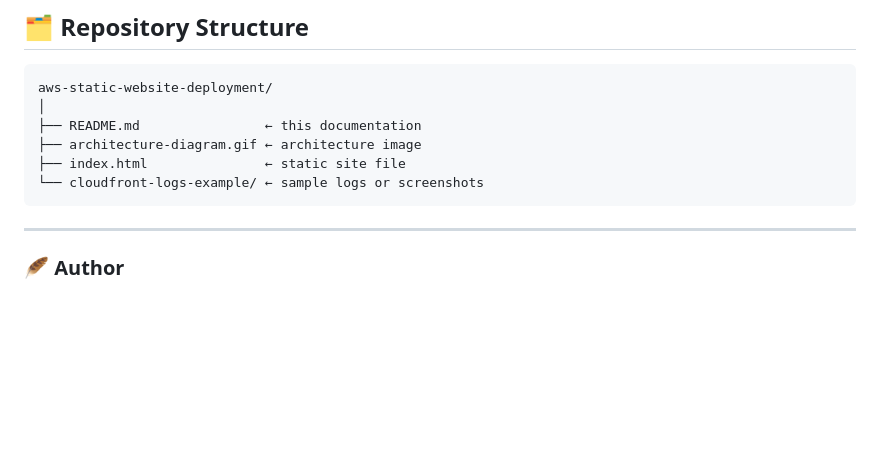
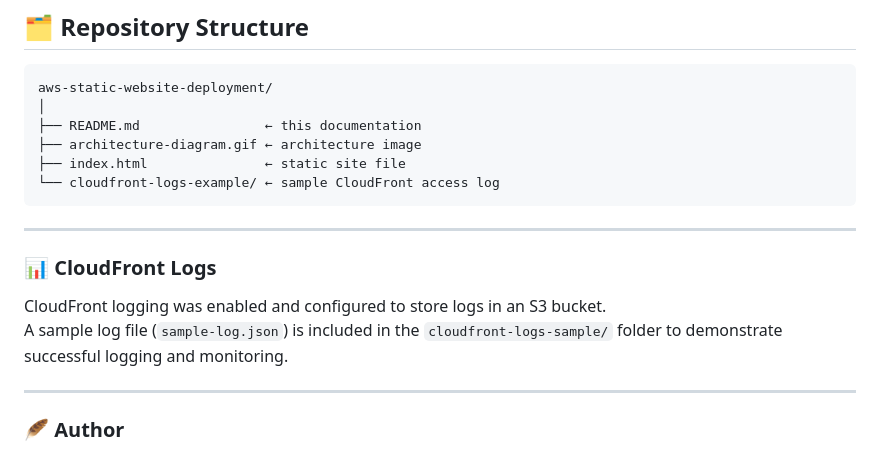
Before and after one commit to forsakend0ll/aws-static-website-deployment, a Markdown page: README.md, the part around the change. GitHub-like rendering; blank space fills up the shorter version.

````diff
--- a/README.md
+++ b/README.md
@@ -90,10 +90,14 @@ aws-static-website-deployment/
 ├── README.md                ← this documentation
 ├── architecture-diagram.gif ← architecture image
 ├── index.html               ← static site file
-└── cloudfront-logs-example/ ← sample logs or screenshots
+└── cloudfront-logs-example/ ← sample CloudFront access log
 ```
 ---
+### 📊 CloudFront Logs
+CloudFront logging was enabled and configured to store logs in an S3 bucket.
+A sample log file (`sample-log.json`) is included in the `cloudfront-logs-sample/` folder to demonstrate successful logging and monitoring.
 
+---
 ### 🪶 Author
 **Cloud with Paula**
 Cloud & AI Enthusiast
````
